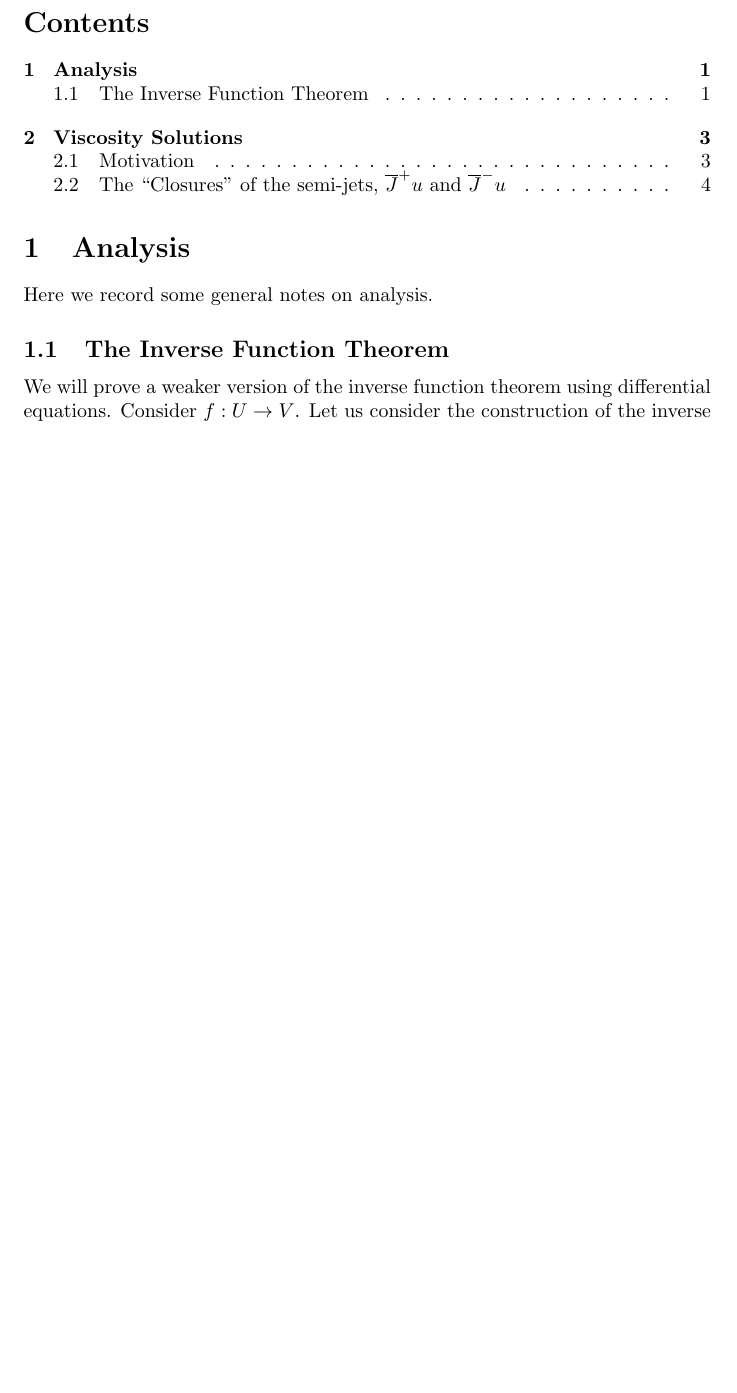
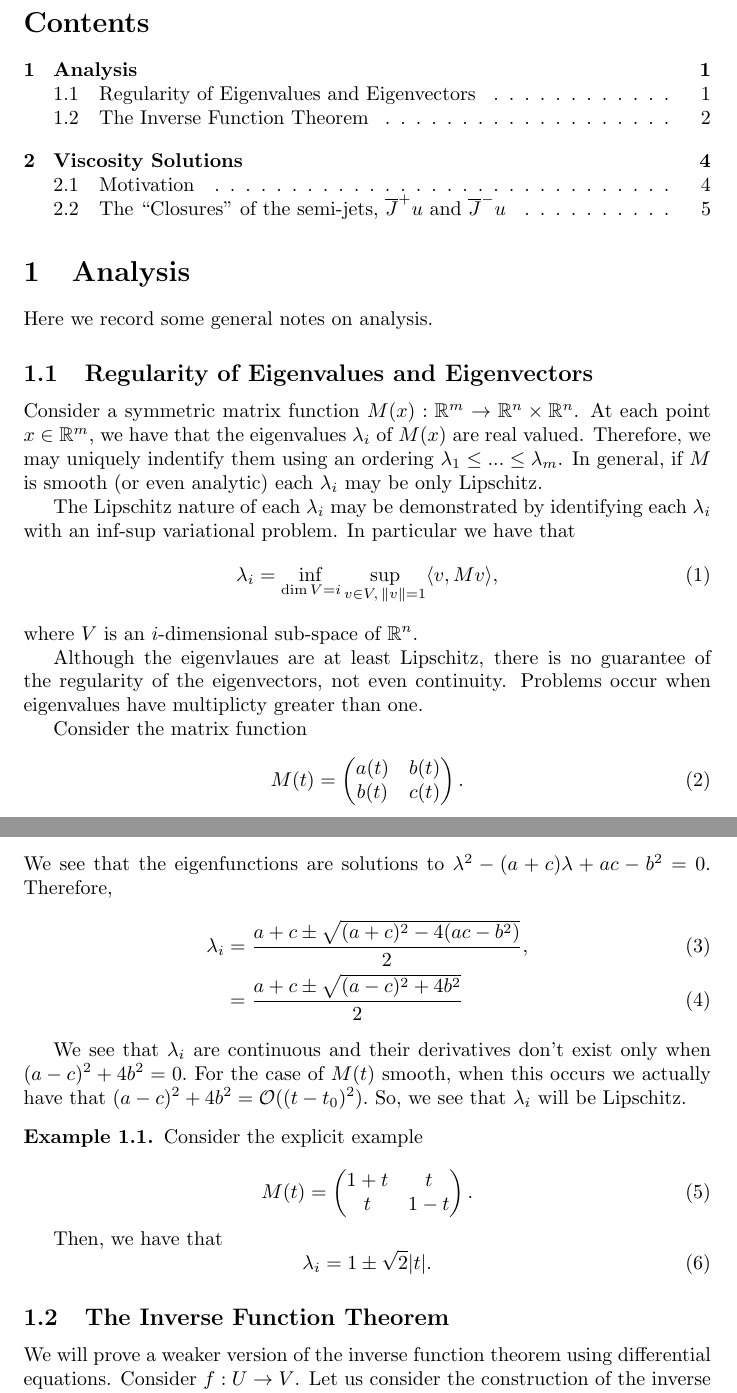
Before and after one commit to MatthewMcGonagle/MiscellaneousMathNotes, a LaTeX document (MiscellaneousMathNotes.tex, which reads Sections/analysis.tex): part of page 1 of 5 before the commit and two parts of pages 1 and 2 of 6 after it, the two joined at a grey line, cut so that both start at the same text, the shorter picture padded with empty space. Compiled offline with pdfLaTeX.

Commit message:
Regularity of Eigenvalues
Added section discussing regularity of eigenvalues

```diff
--- a/Sections/analysis.tex
+++ b/Sections/analysis.tex
@@ -1,4 +1,47 @@
 Here we record some general notes on analysis.
+
+\subsection{Regularity of Eigenvalues and Eigenvectors}
+
+Consider a symmetric matrix function $M(x): \mathbb R^m \to \mathbb R^n\times \mathbb R^n$. At each point $x\in \mathbb R^m$, we have that the eigenvalues $\lambda_i$ of $M(x)$ are real valued. Therefore, we may uniquely indentify them using an ordering $\lambda_1 \leq ... \leq \lambda_m$. In general, if $M$ is smooth (or even analytic) each $\lambda_i$ may be only Lipschitz.
+
+The Lipschitz nature of each $\lambda_i$ may be demonstrated by identifying each $\lambda_i$ with an inf-sup variational problem. In particular we have that
+\begin{equation}
+\lambda_i = \inf\limits_{\dim V = i} \sup\limits_{v\in V, \, \|v\| = 1} \langle v, Mv\rangle,
+\end{equation}
+where $V$ is an $i$-dimensional sub-space of $\mathbb R^n$.
+
+Although the eigenvlaues are at least Lipschitz, there is no guarantee of the regularity of the eigenvectors, not even continuity. Problems occur when eigenvalues have multiplicty greater than one.
+
+Consider the matrix function
+\begin{equation}
+M(t) = \begin{pmatrix}
+a(t) & b(t)\\
+b(t) & c(t)
+\end{pmatrix}.
+\end{equation}
+We see that the eigenfunctions are solutions to $\lambda^2 - (a + c)\lambda + ac-b^2 = 0$. Therefore,
+\begin{align}
+\lambda_i & = \frac{a+c \pm \sqrt{(a+c)^2 - 4(ac - b^2)}}{2},\\
+& = \frac{a+c \pm \sqrt{(a-c)^2 + 4 b^2}}{2}
+\end{align}
+
+We see that $\lambda_i$ are continuous and their derivatives don't exist only when $(a-c)^2 + 4b^2 = 0.$ For the case of $M(t)$ smooth, when this occurs we actually have that $(a-c)^2 + 4b^2 = \mathcal O((t-t_0)^2).$ So, we see that $\lambda_i$ will be Lipschitz.
+
+\begin{example}
+Consider the explicit example
+
+\begin{equation}
+M(t) = \begin{pmatrix}
+1 + t & t\\
+t & 1-t
+\end{pmatrix}.
+\end{equation}
+
+Then, we have that
+\begin{equation}
+\lambda_i = 1 \pm \sqrt{2}|t|.
+\end{equation}
+\end{example}
 
 \subsection{The Inverse Function Theorem}
 
```
Also changed, not shown: MiscellaneousMathNotes.pdf, 4 other files.
